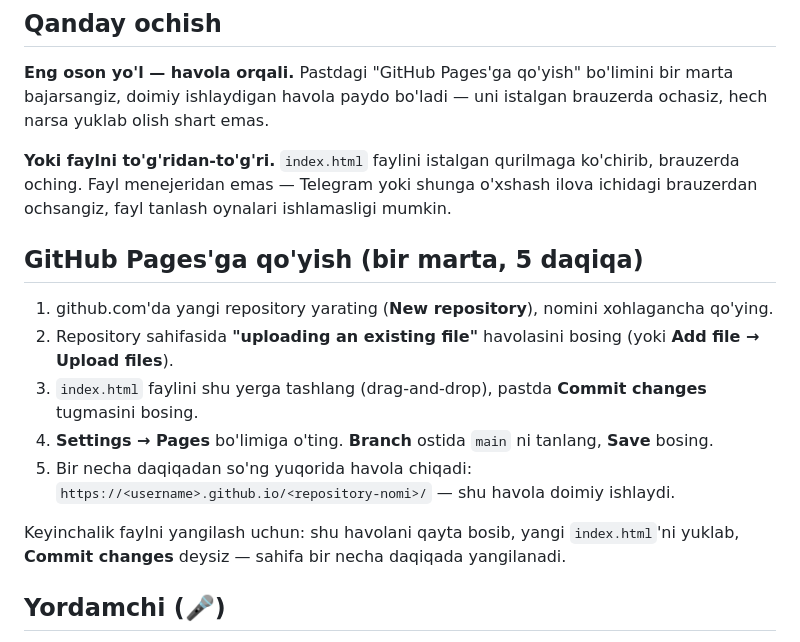
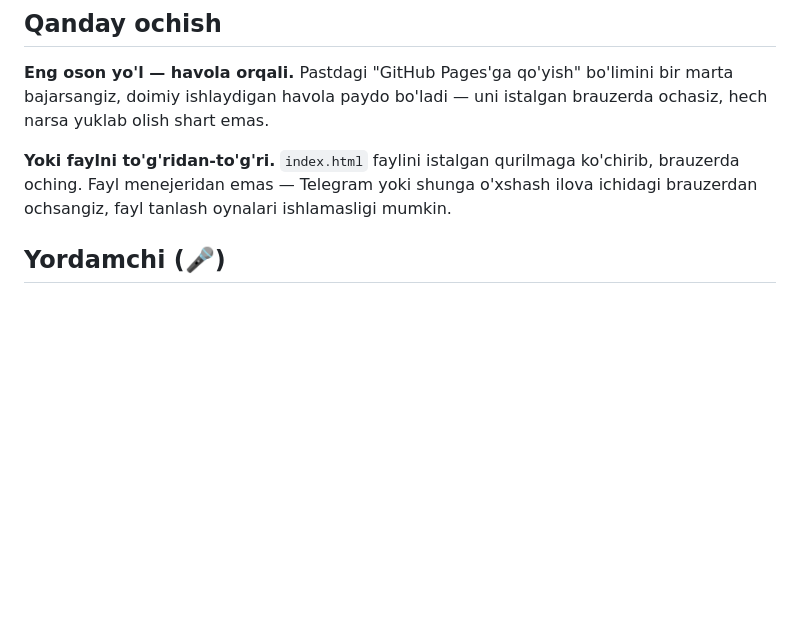
Before and after one commit to gulnoza92/Maktab-soati-, a Markdown page: README.md, the part around the change. GitHub-like rendering; blank space fills up the shorter version.

Commit message:
Remove GitHub Pages upload instructions from README
Removed instructions for uploading to GitHub Pages.

```diff
--- a/README.md
+++ b/README.md
@@ -17,16 +17,6 @@ Zavuch va sinf rahbari uchun kunlik ish vositasi — bitta HTML fayl, o'rnatish
 **Eng oson yo'l — havola orqali.** Pastdagi "GitHub Pages'ga qo'yish" bo'limini bir marta bajarsangiz, doimiy ishlaydigan havola paydo bo'ladi — uni istalgan brauzerda ochasiz, hech narsa yuklab olish shart emas.
 
 **Yoki faylni to'g'ridan-to'g'ri.** `index.html` faylini istalgan qurilmaga ko'chirib, brauzerda oching. Fayl menejeridan emas — Telegram yoki shunga o'xshash ilova ichidagi brauzerdan ochsangiz, fayl tanlash oynalari ishlamasligi mumkin.
-
-## GitHub Pages'ga qo'yish (bir marta, 5 daqiqa)
-
-1. github.com'da yangi repository yarating (**New repository**), nomini xohlagancha qo'ying.
-2. Repository sahifasida **"uploading an existing file"** havolasini bosing (yoki **Add file → Upload files**).
-3. `index.html` faylini shu yerga tashlang (drag-and-drop), pastda **Commit changes** tugmasini bosing.
-4. **Settings → Pages** bo'limiga o'ting. **Branch** ostida `main` ni tanlang, **Save** bosing.
-5. Bir necha daqiqadan so'ng yuqorida havola chiqadi: `https://<username>.github.io/<repository-nomi>/` — shu havola doimiy ishlaydi.
-
-Keyinchalik faylni yangilash uchun: shu havolani qayta bosib, yangi `index.html`'ni yuklab, **Commit changes** deysiz — sahifa bir necha daqiqada yangilanadi.
 
 ## Yordamchi (🎤)
 
```
